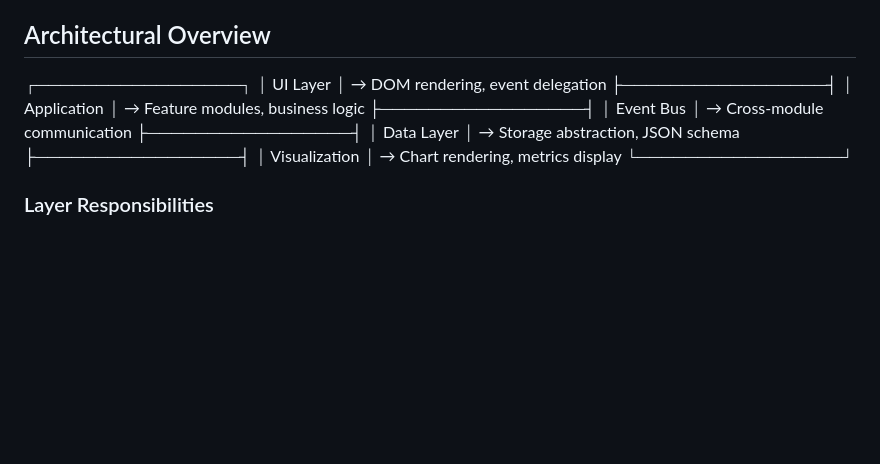
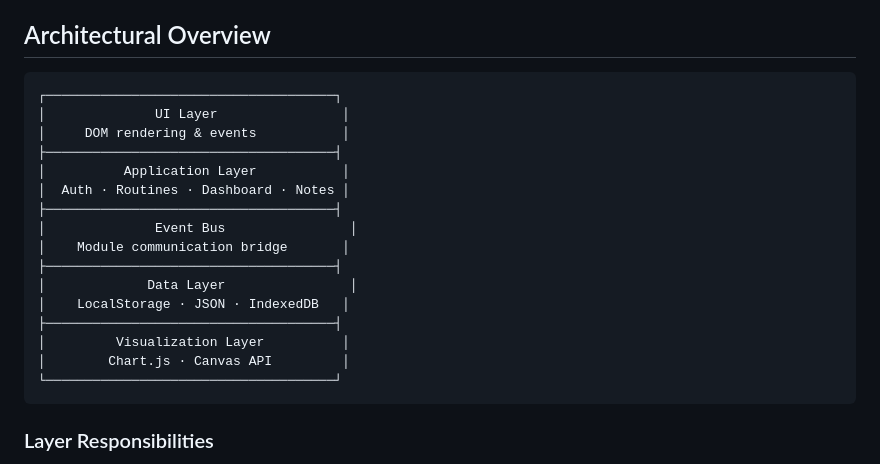
Before and after one commit to HRuler19/Confidently-Routine, a Markdown page: README.md, the part around one of its changes. Rendered like a GitHub page; blank space fills up the shorter version.

```diff
--- a/README.md
+++ b/README.md
@@ -4,17 +4,24 @@ A client-side routine management system implemented in vanilla JavaScript (ES6).
 
 ## Architectural Overview
 
-┌─────────────────┐
-│ UI Layer │ → DOM rendering, event delegation
-├─────────────────┤
-│ Application │ → Feature modules, business logic
-├─────────────────┤
-│ Event Bus │ → Cross-module communication
-├─────────────────┤
-│ Data Layer │ → Storage abstraction, JSON schema
-├─────────────────┤
-│ Visualization │ → Chart rendering, metrics display
-└─────────────────┘
+<pre>
+┌─────────────────────────────────────┐
+│              UI Layer                │
+│     DOM rendering & events           │
+├─────────────────────────────────────┤
+│          Application Layer           │
+│  Auth · Routines · Dashboard · Notes │
+├─────────────────────────────────────┤
+│              Event Bus                │
+│    Module communication bridge       │
+├─────────────────────────────────────┤
+│             Data Layer                │
+│    LocalStorage · JSON · IndexedDB   │
+├─────────────────────────────────────┤
+│         Visualization Layer          │
+│        Chart.js · Canvas API         │
+└─────────────────────────────────────┘
+</pre>
 
 
 ### Layer Responsibilities
```
Also changed, not shown: other parts of README.md (+4 -1 lines).
